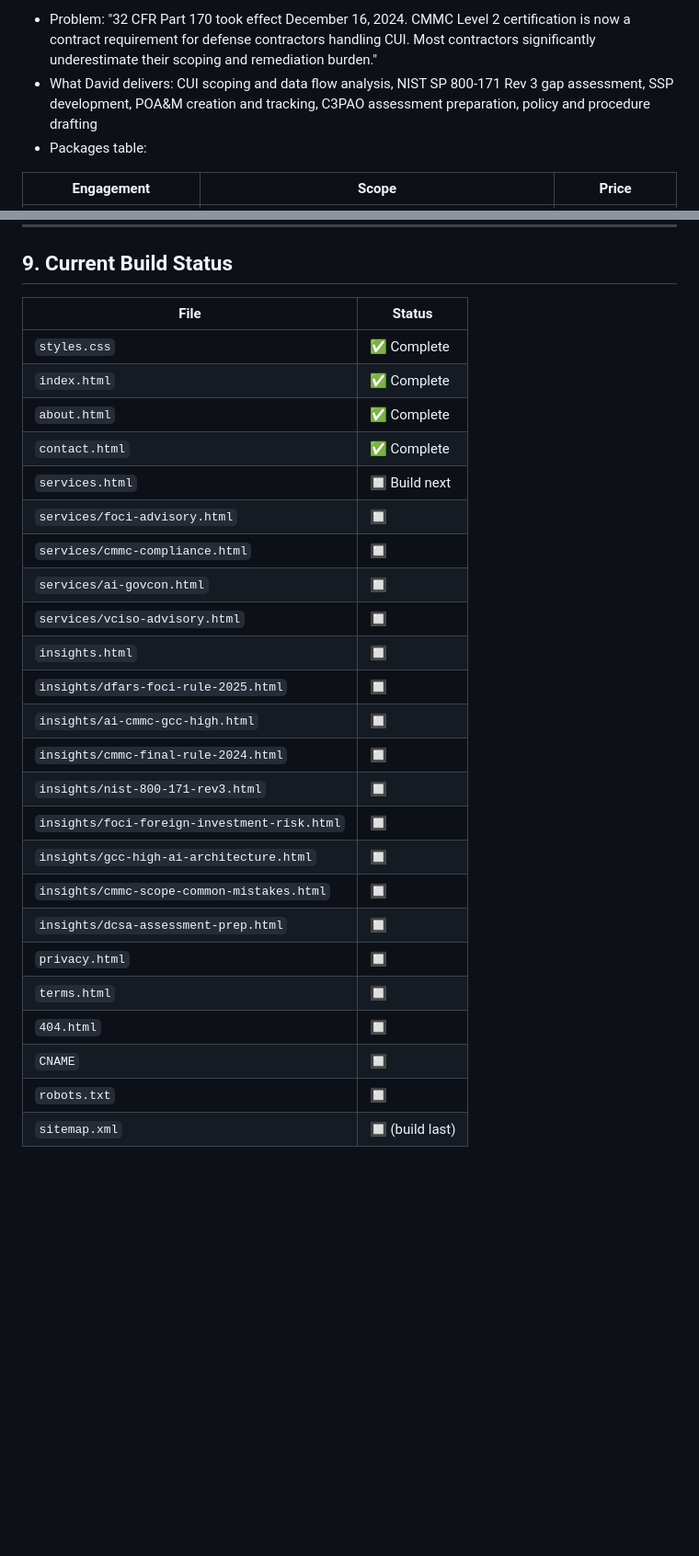
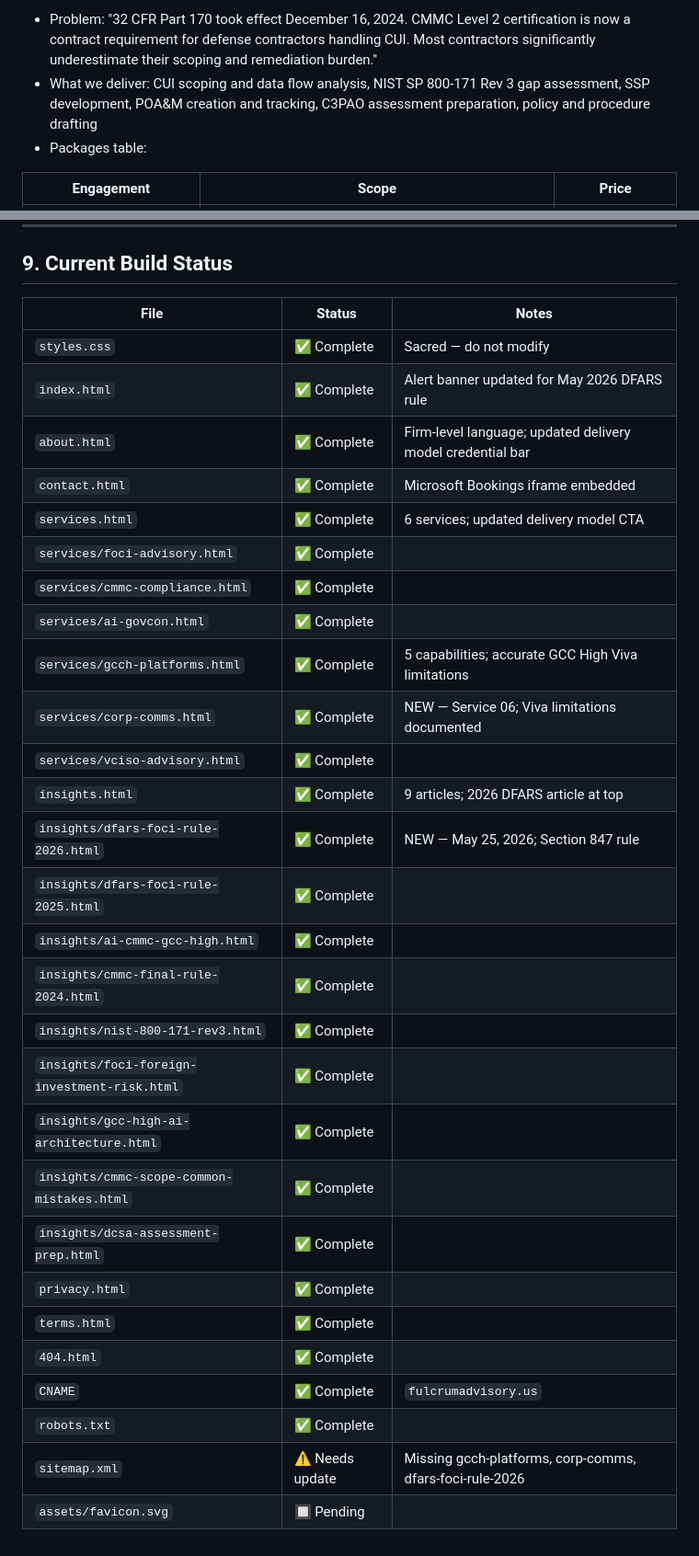
Before and after one commit to fulcrumadvisory/FulcrumAdvisory, a Markdown page: CLAUDE.md, 2 parts joined by grey strips. Shown at 92% size. Rendered like a GitHub page; blank space fills up the shorter version.

```diff
--- a/CLAUDE.md
+++ b/CLAUDE.md
@@ -153,7 +153,7 @@ Every page must use the identical nav and footer. Copy it exactly from `index.ht
 
 **02 — CMMC Compliance**
 - Problem: "32 CFR Part 170 took effect December 16, 2024. CMMC Level 2 certification is now a contract requirement for defense contractors handling CUI. Most contractors significantly underestimate their scoping and remediation burden."
-- What David delivers: CUI scoping and data flow analysis, NIST SP 800-171 Rev 3 gap assessment, SSP development, POA&M creation and tracking, C3PAO assessment preparation, policy and procedure drafting
+- What we deliver: CUI scoping and data flow analysis, NIST SP 800-171 Rev 3 gap assessment, SSP development, POA&M creation and tracking, C3PAO assessment preparation, policy and procedure drafting
 - Packages table:
 
 | Engagement | Scope | Price |
@@ -514,29 +526,33 @@ The contact form in `contact.html` is a **placeholder** matching the same soluti
 
 ## 9. Current Build Status
 
-| File | Status |
-|---|---|
-| `styles.css` | ✅ Complete |
-| `index.html` | ✅ Complete |
-| `about.html` | ✅ Complete |
-| `contact.html` | ✅ Complete |
-| `services.html` | 🔲 Build next |
-| `services/foci-advisory.html` | 🔲 |
-| `services/cmmc-compliance.html` | 🔲 |
-| `services/ai-govcon.html` | 🔲 |
-| `services/vciso-advisory.html` | 🔲 |
-| `insights.html` | 🔲 |
-| `insights/dfars-foci-rule-2025.html` | 🔲 |
-| `insights/ai-cmmc-gcc-high.html` | 🔲 |
-| `insights/cmmc-final-rule-2024.html` | 🔲 |
-| `insights/nist-800-171-rev3.html` | 🔲 |
-| `insights/foci-foreign-investment-risk.html` | 🔲 |
-| `insights/gcc-high-ai-architecture.html` | 🔲 |
-| `insights/cmmc-scope-common-mistakes.html` | 🔲 |
-| `insights/dcsa-assessment-prep.html` | 🔲 |
-| `privacy.html` | 🔲 |
-| `terms.html` | 🔲 |
-| `404.html` | 🔲 |
-| `CNAME` | 🔲 |
-| `robots.txt` | 🔲 |
-| `sitemap.xml` | 🔲 (build last) |
+| File | Status | Notes |
+|---|---|---|
+| `styles.css` | ✅ Complete | Sacred — do not modify |
+| `index.html` | ✅ Complete | Alert banner updated for May 2026 DFARS rule |
+| `about.html` | ✅ Complete | Firm-level language; updated delivery model credential bar |
+| `contact.html` | ✅ Complete | Microsoft Bookings iframe embedded |
+| `services.html` | ✅ Complete | 6 services; updated delivery model CTA |
+| `services/foci-advisory.html` | ✅ Complete | |
+| `services/cmmc-compliance.html` | ✅ Complete | |
+| `services/ai-govcon.html` | ✅ Complete | |
+| `services/gcch-platforms.html` | ✅ Complete | 5 capabilities; accurate GCC High Viva limitations |
+| `services/corp-comms.html` | ✅ Complete | NEW — Service 06; Viva limitations documented |
+| `services/vciso-advisory.html` | ✅ Complete | |
+| `insights.html` | ✅ Complete | 9 articles; 2026 DFARS article at top |
+| `insights/dfars-foci-rule-2026.html` | ✅ Complete | NEW — May 25, 2026; Section 847 rule |
+| `insights/dfars-foci-rule-2025.html` | ✅ Complete | |
+| `insights/ai-cmmc-gcc-high.html` | ✅ Complete | |
+| `insights/cmmc-final-rule-2024.html` | ✅ Complete | |
+| `insights/nist-800-171-rev3.html` | ✅ Complete | |
+| `insights/foci-foreign-investment-risk.html` | ✅ Complete | |
+| `insights/gcc-high-ai-architecture.html` | ✅ Complete | |
+| `insights/cmmc-scope-common-mistakes.html` | ✅ Complete | |
+| `insights/dcsa-assessment-prep.html` | ✅ Complete | |
+| `privacy.html` | ✅ Complete | |
+| `terms.html` | ✅ Complete | |
+| `404.html` | ✅ Complete | |
+| `CNAME` | ✅ Complete | `fulcrumadvisory.us` |
+| `robots.txt` | ✅ Complete | |
+| `sitemap.xml` | ⚠️ Needs update | Missing gcch-platforms, corp-comms, dfars-foci-rule-2026 |
+| `assets/favicon.svg` | 🔲 Pending | |
```
Also changed, not shown: other parts of CLAUDE.md (+44 -32 lines).
